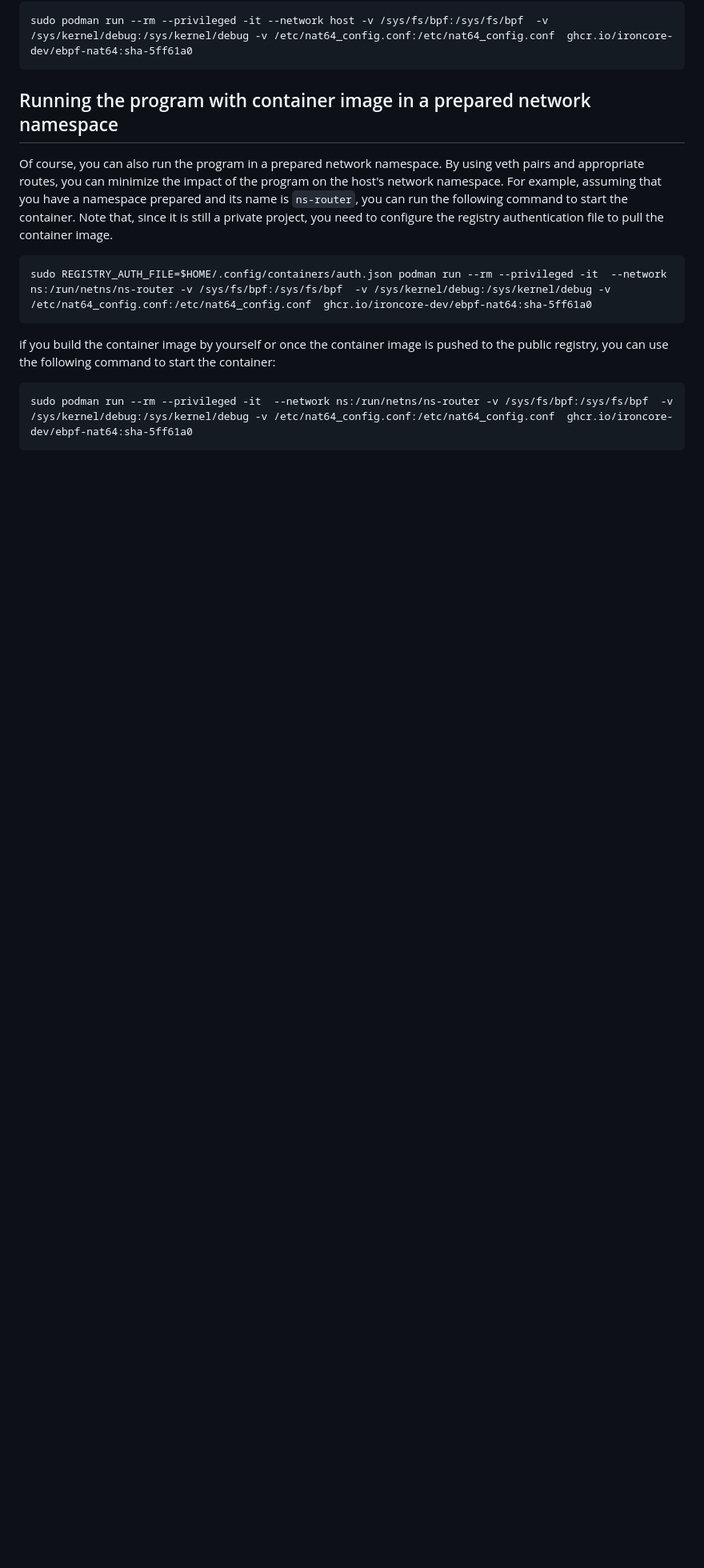
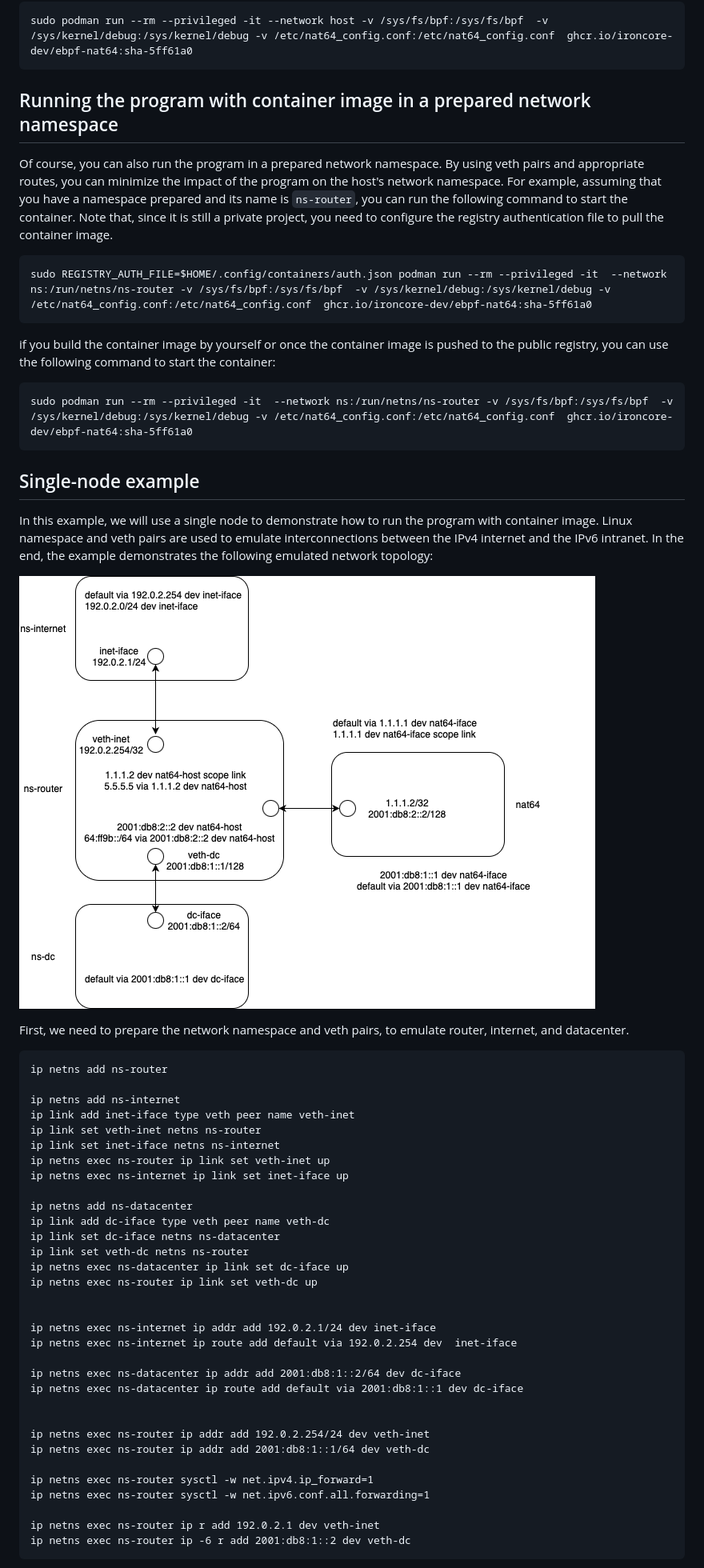
Before and after one commit to ironcore-dev/ebpf-nat64, a Markdown page: docs/run_with_container.md, the part around one of its changes. Shown at 80% size. Drawn GitHub-style; pictures changed too: docs/figures/NAT64-demo.drawio.png (added); blank space fills up the shorter version.

Commit message:
Added single node example

````diff
--- a/docs/run_with_container.md
+++ b/docs/run_with_container.md
@@ -36,3 +36,48 @@ if you build the container image by yourself or once the container image is push
 ```
 sudo podman run --rm --privileged -it  --network ns:/run/netns/ns-router -v /sys/fs/bpf:/sys/fs/bpf  -v /sys/kernel/debug:/sys/kernel/debug -v /etc/nat64_config.conf:/etc/nat64_config.conf  ghcr.io/ironcore-dev/ebpf-nat64:sha-5ff61a0
 ```
+
+
+## Single-node example
+In this example, we will use a single node to demonstrate how to run the program with container image. Linux namespace and veth pairs are used to emulate interconnections between the IPv4 internet and the IPv6 intranet. In the end, the example demonstrates the following emulated network topology:
+
+
+![Demo topology](./figures/NAT64-demo.drawio.png)
+
+First, we need to prepare the network namespace and veth pairs, to emulate router, internet, and datacenter.
+
+```
+ip netns add ns-router
+
+ip netns add ns-internet
+ip link add inet-iface type veth peer name veth-inet
+ip link set veth-inet netns ns-router
+ip link set inet-iface netns ns-internet
+ip netns exec ns-router ip link set veth-inet up
+ip netns exec ns-internet ip link set inet-iface up
+
+ip netns add ns-datacenter
+ip link add dc-iface type veth peer name veth-dc
+ip link set dc-iface netns ns-datacenter
+ip link set veth-dc netns ns-router
+ip netns exec ns-datacenter ip link set dc-iface up
+ip netns exec ns-router ip link set veth-dc up
+
+
+ip netns exec ns-internet ip addr add 192.0.2.1/24 dev inet-iface
+ip netns exec ns-internet ip route add default via 192.0.2.254 dev  inet-iface
+
+ip netns exec ns-datacenter ip addr add 2001:db8:1::2/64 dev dc-iface
+ip netns exec ns-datacenter ip route add default via 2001:db8:1::1 dev dc-iface
+
+
+ip netns exec ns-router ip addr add 192.0.2.254/24 dev veth-inet
+ip netns exec ns-router ip addr add 2001:db8:1::1/64 dev veth-dc
+
+ip netns exec ns-router sysctl -w net.ipv4.ip_forward=1
+ip netns exec ns-router sysctl -w net.ipv6.conf.all.forwarding=1
+
+ip netns exec ns-router ip r add 192.0.2.1 dev veth-inet
+ip netns exec ns-router ip -6 r add 2001:db8:1::2 dev veth-dc
+```
+
````
Also changed, not shown: other parts of docs/run_with_container.md (+50 -0 lines).
